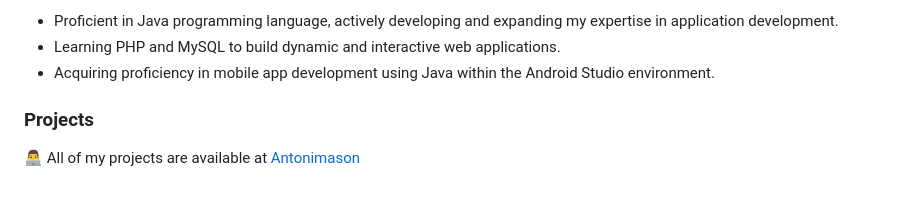
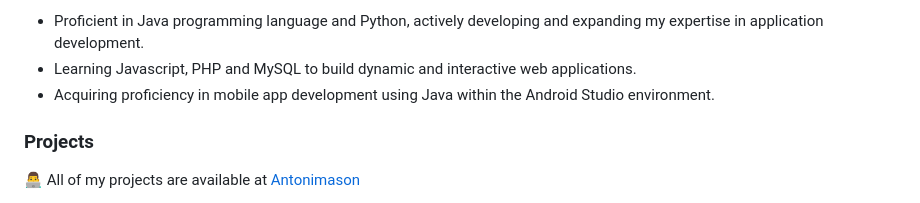
Before and after one commit to Antonimason/antonimason, a Markdown page: README.md, the part around the change printed below. Drawn GitHub-style.

Commit message:
Readme amended

```diff
--- a/README.md
+++ b/README.md
@@ -15,6 +15,6 @@ Finished in Diploma in Software Development program at CCT Dublin College, focus
 
-- Proficient in Java programming language, actively developing and expanding my expertise in application development.
-- Learning PHP and MySQL to build dynamic and interactive web applications.
+- Proficient in Java programming language and Python, actively developing and expanding my expertise in application development.
+- Learning Javascript, PHP and MySQL to build dynamic and interactive web applications.
 - Acquiring proficiency in mobile app development using Java within the Android Studio environment.
 
 <h3>Projects</h3>
```
Also changed, not shown: other parts of README.md (+1 -1 lines).
